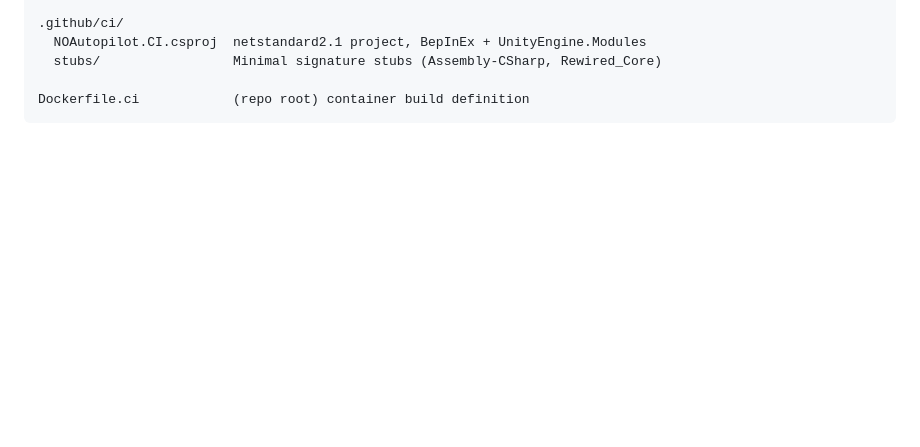
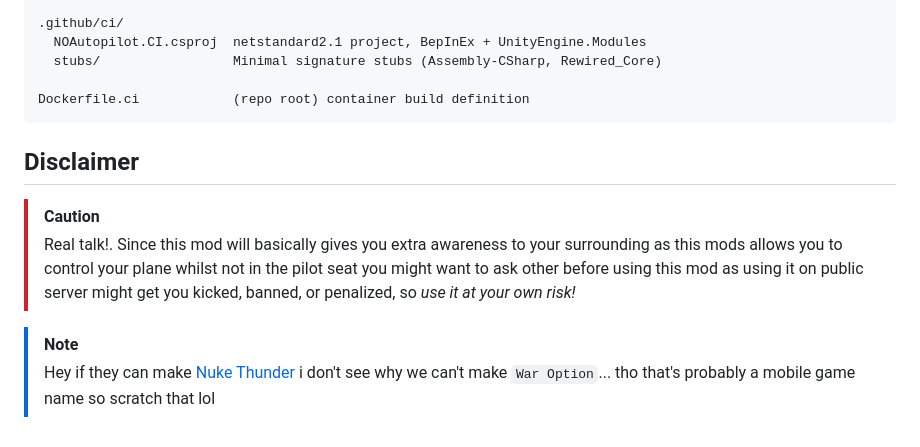
Before and after one commit to onixldlc/NO-CursorPilot, a Markdown page: README.md, the part around the change. Drawn GitHub-style; blank space fills up the shorter version.

Commit message:
docs: added disclaimer section

````diff
--- a/README.md
+++ b/README.md
@@ -118,3 +118,11 @@ src/
 
 Dockerfile.ci            (repo root) container build definition
 ```
+
+## Disclaimer
+
+>[!CAUTION]
+> Real talk!. Since this mod will basically gives you extra awareness to your surrounding as this mods allows you to control your plane whilst not in the pilot seat you might want to ask other before using this mod as using it on public server might get you kicked, banned, or penalized, so *use it at your own risk!*
+
+>[!NOTE]
+> Hey if they can make [Nuke Thunder](https://warthunder.com/en/news/9983-event-nuclear-thunder-en) i don't see why we can't make `War Option`... tho that's probably a mobile game name so scratch that lol
````
